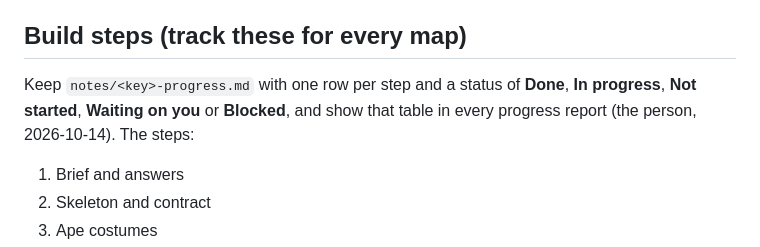
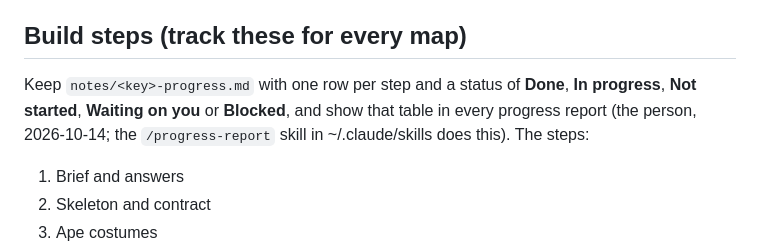
Before and after one commit to ptonkle/ape-race, a Markdown page: MAPS.md, the part around the change. GitHub-like rendering.

Commit message:
MAPS.md: point to the /progress-report skill
Co-Authored-By: Claude Opus 5.5 <noreply@anthropic.com>

```diff
--- a/MAPS.md
+++ b/MAPS.md
@@ -4,7 +4,7 @@ Notes for building the next map, from the Jungle (the first course) and the City
 
 ## Build steps (track these for every map)
 
-Keep `notes/<key>-progress.md` with one row per step and a status of **Done**, **In progress**, **Not started**, **Waiting on you** or **Blocked**, and show that table in every progress report (the person, 2026-10-14). The steps:
+Keep `notes/<key>-progress.md` with one row per step and a status of **Done**, **In progress**, **Not started**, **Waiting on you** or **Blocked**, and show that table in every progress report (the person, 2026-10-14; the `/progress-report` skill in ~/.claude/skills does this). The steps:
 
 1. Brief and answers
 2. Skeleton and contract
```
